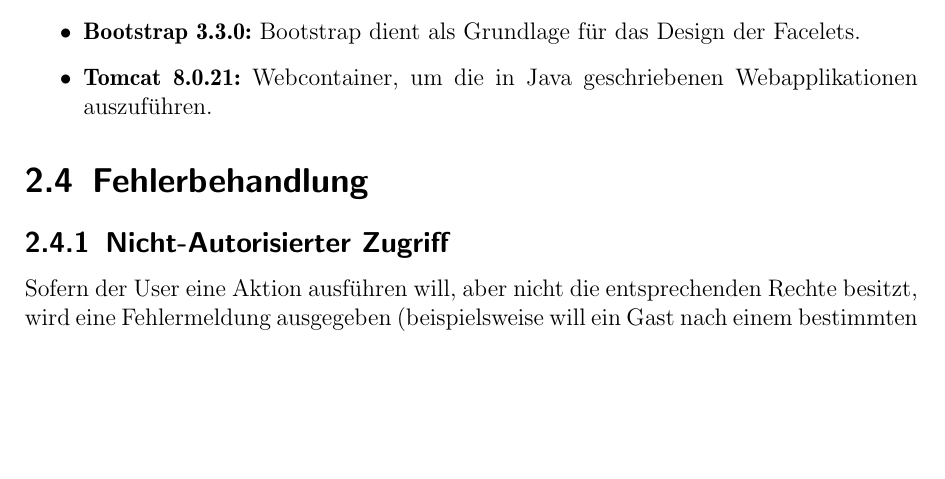
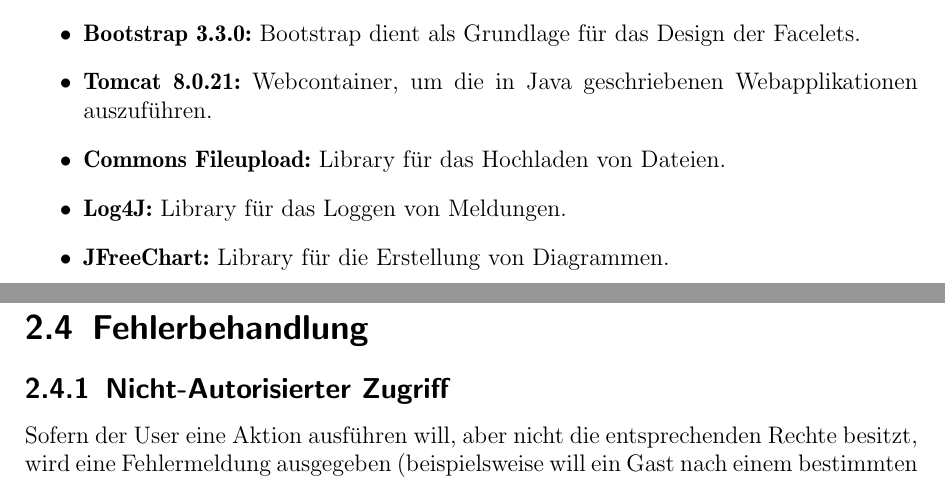
Before and after one commit to cretu90/SEP15-Team3, a LaTeX document (Documentation/2. Entwurf/Entwurf-SEP2015.tex, which reads Documentation/2. Entwurf/Systemarchitektur.tex): part of page 10 of 70 before the commit and two parts of pages 10 and 11 of 70 after it, the two joined at a grey line, cut so that both start at the same text, the shorter picture padded with empty space. Compiled offline with pdfLaTeX.

Commit message:
Library update

```diff
--- a/Documentation/2. Entwurf/Systemarchitektur.tex
+++ b/Documentation/2. Entwurf/Systemarchitektur.tex
@@ -41,6 +41,9 @@
 		\item \textbf{JavaMail API 1.5.2:} Library für das Versenden von Emails.
 		\item \textbf{Bootstrap 3.3.0:} Bootstrap dient als Grundlage für das Design der Facelets.
 		\item \textbf{Tomcat 8.0.21:} Webcontainer, um die in Java geschriebenen Webapplikationen auszuführen.
+		\item \textbf{Commons Fileupload:} Library für das Hochladen von Dateien.
+		\item \textbf{Log4J:} Library für das Loggen von Meldungen.
+		\item \textbf{JFreeChart:} Library für die Erstellung von Diagrammen.
 	\end{itemize}
 \section{Fehlerbehandlung}
 	\subsection{Nicht-Autorisierter Zugriff}
```
